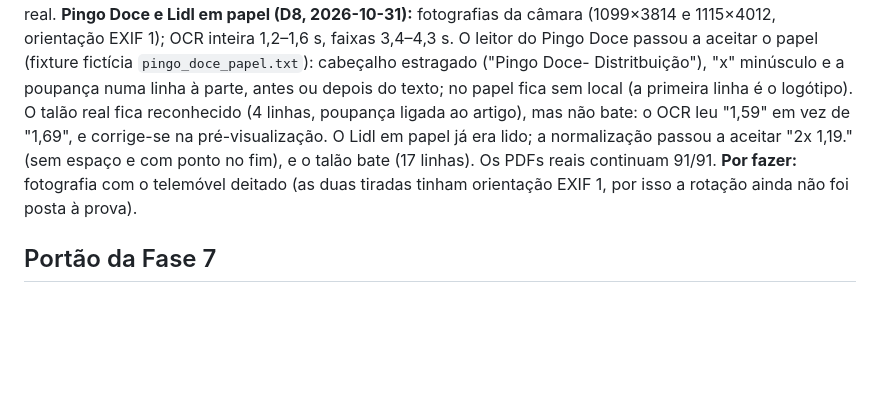
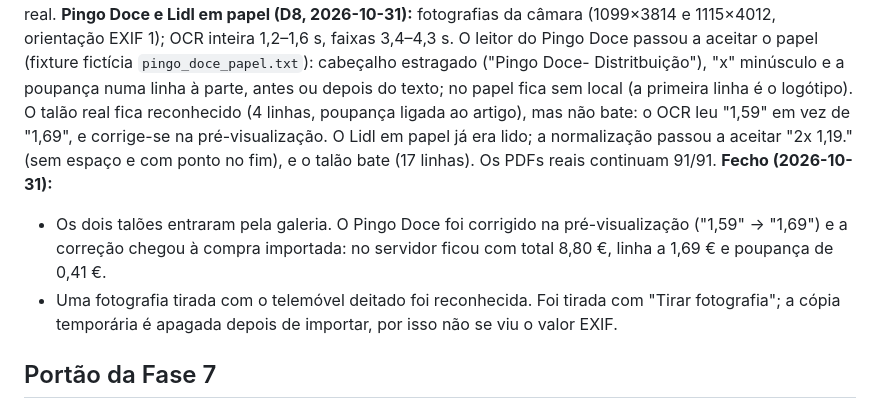
Before and after one commit to erta176-crypto/cabaz-mensal, a Markdown page: docs/planning/fase-7.md, the part around one of its changes. Rendered like a GitHub page; blank space fills up the shorter version.

Commit message:
docs: Fase 7, T6 feita (correção na pré-visualização e fotografia deitada)
Co-Authored-By: Claude Opus 5.5 <noreply@anthropic.com>

```diff
--- a/docs/planning/fase-7.md
+++ b/docs/planning/fase-7.md
@@ -134,7 +134,9 @@ Escuro verificado. Deitado com o teclado aberto, os diálogos de correção só
 **Tempo por fotografia (no telemóvel):** inteira 1,6–2,3 s; em faixas 3,4 s.
 **Pingo Doce em papel (D8, 2026-10-30), em espera:** duas imagens do mesmo talão, ambas capturas de ecrã da galeria (720×1600 e 352×1035, recortada à direita). O OCR lê-as (1,4–2,1 s), mas o leitor não as reconhece. Há três causas: o cabeçalho "Pingo Doce - Distribui…" sai estragado; com o papel dobrado, os valores da direita ficam na linha de cima ("TAKE-AWAY 2,89" / "D WRAP SNOCK VEG"); na recortada faltam algarismos ("2,8", "23/10/202"). Não se adapta o leitor a imagens destas. Falta uma fotografia original da câmara, com o talão esticado e inteiro; depois adapta-se o leitor com uma fixture fictícia. Uma importação anterior deu "Fotografia ilegível", mas o OCR não se reproduziu nem em debug nem em release. As provas no telemóvel passam a ser só uma APK `.prova` instalada com `adb install -r`, nunca `flutter test` ou `flutter drive`: o `flutter test` desinstalava a app real.
 **Pingo Doce e Lidl em papel (D8, 2026-10-31):** fotografias da câmara (1099×3814 e 1115×4012, orientação EXIF 1); OCR inteira 1,2–1,6 s, faixas 3,4–4,3 s. O leitor do Pingo Doce passou a aceitar o papel (fixture fictícia `pingo_doce_papel.txt`): cabeçalho estragado ("Pingo Doce- Distritbuição"), "x" minúsculo e a poupança numa linha à parte, antes ou depois do texto; no papel fica sem local (a primeira linha é o logótipo). O talão real fica reconhecido (4 linhas, poupança ligada ao artigo), mas não bate: o OCR leu "1,59" em vez de "1,69", e corrige-se na pré-visualização. O Lidl em papel já era lido; a normalização passou a aceitar "2x 1,19." (sem espaço e com ponto no fim), e o talão bate (17 linhas). Os PDFs reais continuam 91/91.
-**Por fazer:** fotografia com o telemóvel deitado (as duas tiradas tinham orientação EXIF 1, por isso a rotação ainda não foi posta à prova).
+**Fecho (2026-10-31):**
+- Os dois talões entraram pela galeria. O Pingo Doce foi corrigido na pré-visualização ("1,59" → "1,69") e a correção chegou à compra importada: no servidor ficou com total 8,80 €, linha a 1,69 € e poupança de 0,41 €.
+- Uma fotografia tirada com o telemóvel deitado foi reconhecida. Foi tirada com "Tirar fotografia"; a cópia temporária é apagada depois de importar, por isso não se viu o valor EXIF.
 
 ## Portão da Fase 7
 1. `dart format`, `flutter analyze`, `flutter test` verdes, com a saída real; `flutter build web` e `flutter build apk --release` compilam.
```
Also changed, not shown: other parts of docs/planning/fase-7.md (+1 -1 lines), docs/ESTADO.md (+2 -2 lines).
